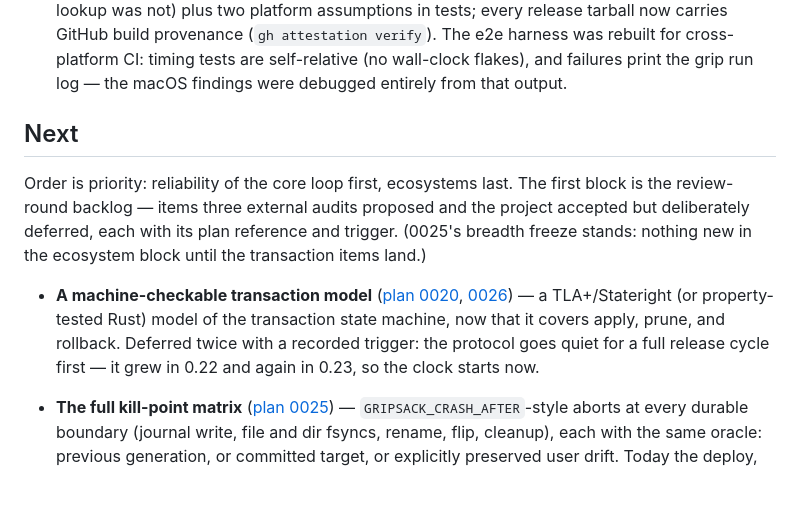
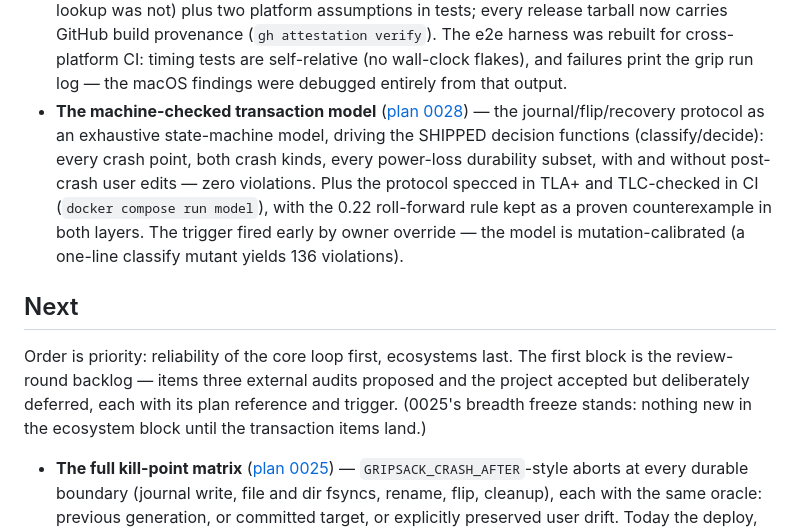
Before and after one commit to gripsack-dev/gripsack-dev.github.io, a Markdown page: doc/roadmap.md, the part around the change. Rendered like a GitHub page; blank space fills up the shorter version.

Commit message:
roadmap: the transaction model landed (plan/0028) (#5)

```diff
--- a/doc/roadmap.md
+++ b/doc/roadmap.md
@@ -137,6 +137,17 @@ typo in a module.*
   rebuilt for cross-platform CI: timing tests are self-relative (no
   wall-clock flakes), and failures print the grip run log — the
   macOS findings were debugged entirely from that output.
+- **The machine-checked transaction model**
+  ([plan 0028](https://github.com/gripsack-dev/gripsack/tree/main/plan/0028-machine-checked-model.md)) —
+  the journal/flip/recovery protocol as an exhaustive state-machine
+  model, driving the SHIPPED decision functions (classify/decide):
+  every crash point, both crash kinds, every power-loss durability
+  subset, with and without post-crash user edits — zero violations.
+  Plus the protocol specced in TLA+ and TLC-checked in CI
+  (`docker compose run model`), with the 0.22 roll-forward rule kept
+  as a proven counterexample in both layers. The trigger fired early
+  by owner override — the model is mutation-calibrated (a one-line
+  classify mutant yields 136 violations).
 
 ## Next
 
@@ -147,12 +158,6 @@ deferred, each with its plan reference and trigger. (0025's breadth
 freeze stands: nothing new in the ecosystem block until the
 transaction items land.)
 
-- **A machine-checkable transaction model** ([plan 0020](https://github.com/gripsack-dev/gripsack/tree/main/plan/0020-review-response.md), [0026](https://github.com/gripsack-dev/gripsack/tree/main/plan/0026-path-centric-transactions.md)) —
-  a TLA+/Stateright (or property-tested Rust) model of the
-  transaction state machine, now that it covers apply, prune, and
-  rollback. Deferred twice with a recorded trigger: the protocol
-  goes quiet for a full release cycle first — it grew in 0.22 and
-  again in 0.23, so the clock starts now.
 - **The full kill-point matrix** ([plan 0025](https://github.com/gripsack-dev/gripsack/tree/main/plan/0025-transaction-coverage.md)) —
   `GRIPSACK_CRASH_AFTER`-style aborts at every durable boundary
   (journal write, file and dir fsyncs, rename, flip, cleanup), each
```
